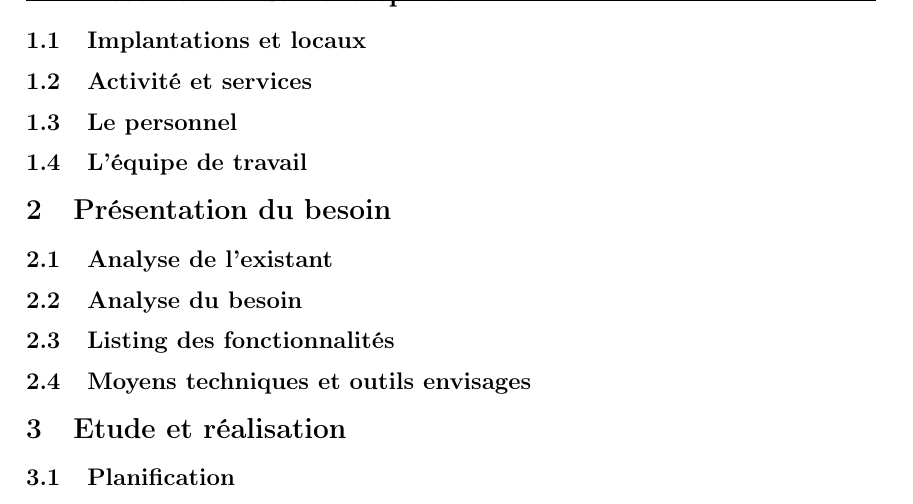
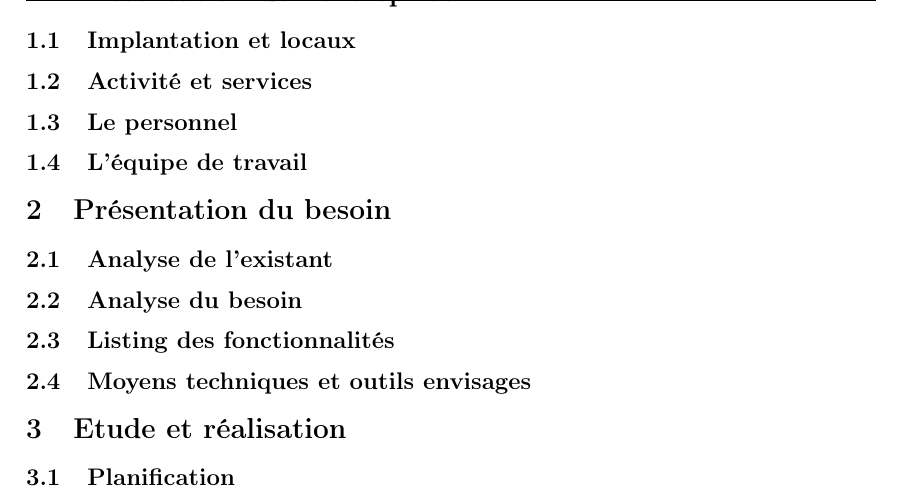
Before and after one commit to AlisCode/RapportStageIUT, a LaTeX document (Rapport.tex): part of page 5 of 6, cut so that both start at the same text. Compiled offline with pdfLaTeX.

Commit message:
corrected typo

```diff
--- a/Rapport.tex
+++ b/Rapport.tex
@@ -92,7 +92,7 @@
     \newpage
     % Présentation de l'entreprise
     \section{Présentation de l'entreprise}
-    \subsection{Implantations et locaux}
+    \subsection{Implantation et locaux}
     \subsection{Activité et services}
     \subsection{Le personnel}
     \subsection{L'équipe de travail}
```
